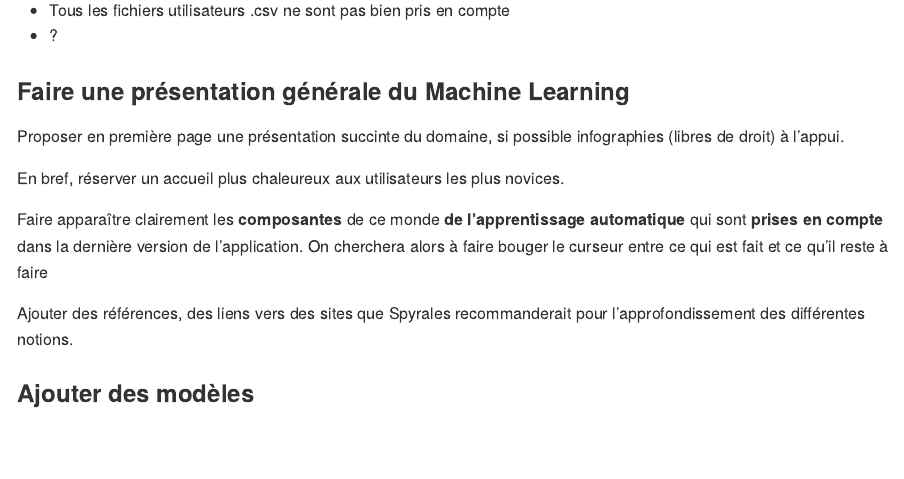
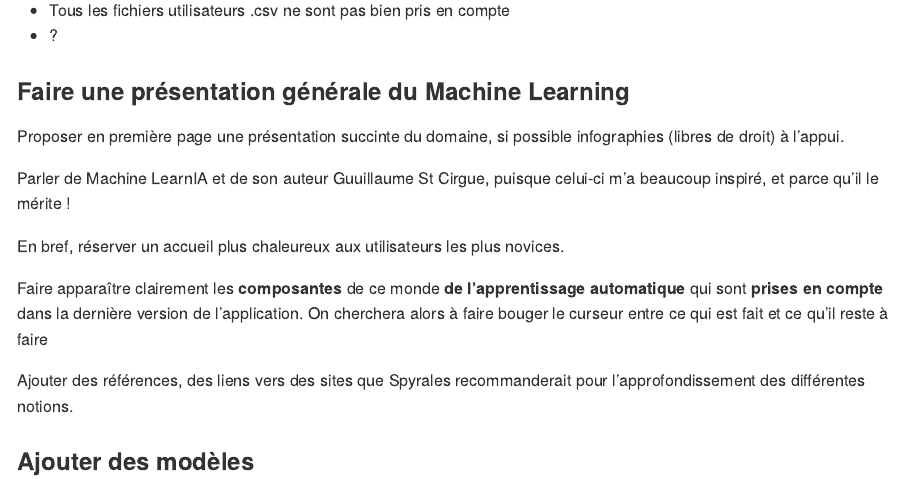
Before and after one commit to GillesDeLille/mlExplore, an R Markdown document (README.RMD): the page in a window 1100 px wide, from 3550 px down. The pictures show the output file README.md that the author committed with the source, drawn offline in the style of GitHub.

Commit message:
machine learnia

```diff
--- a/README.RMD
+++ b/README.RMD
@@ -171,6 +171,8 @@ On peut commencer par...
 
 Proposer en première page une présentation succinte du domaine, si possible infographies (libres de droit) à l'appui.
 
+Parler de Machine LearnIA et de son auteur Guuillaume St Cirgue, puisque celui-ci m'a beaucoup inspiré, et parce qu'il le mérite !
+
 En bref, réserver un accueil plus chaleureux aux utilisateurs les plus novices.
 
 Faire apparaître clairement les **composantes** de ce monde **de l'apprentissage automatique** qui sont **prises en compte** dans
```
Also changed, not shown: README.md.
